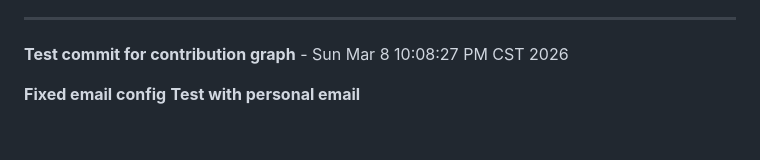
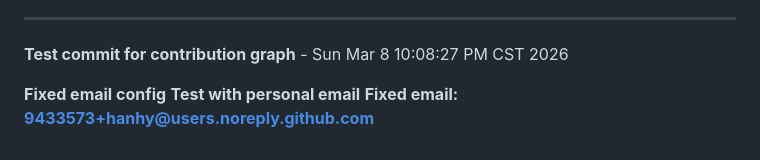
Before and after one commit to hanhy/openmouth, a Markdown page: README.md, the part around the change. GitHub-like rendering.

Commit message:
fix: use correct GitHub no-reply email

```diff
--- a/README.md
+++ b/README.md
@@ -364,3 +364,4 @@ MIT
 
 **Fixed email config**
 **Test with personal email**
+**Fixed email: 9433573+hanhy@users.noreply.github.com**
```
